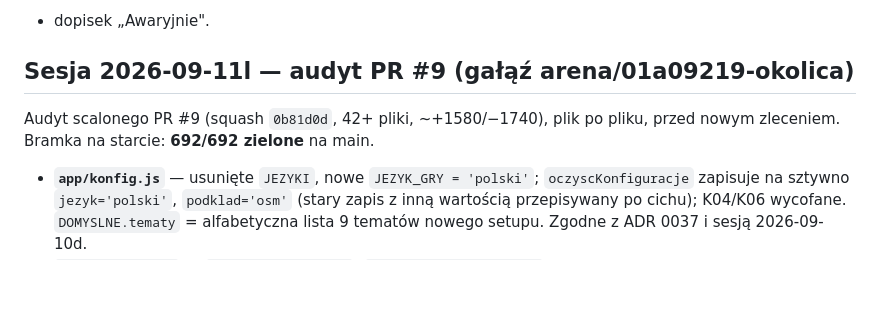
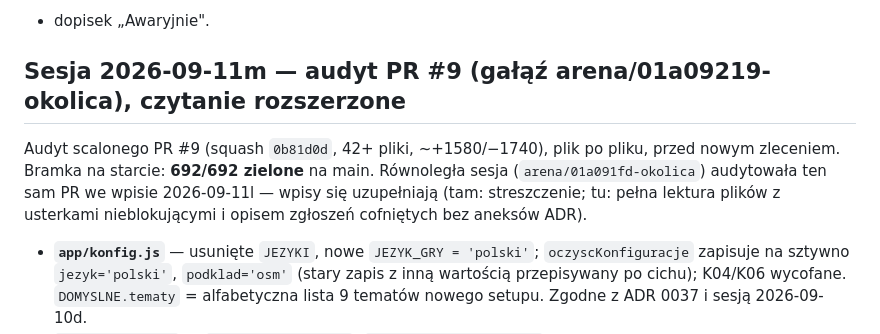
Before and after one commit to szybkoiwyraznie-rgb/okolica, a Markdown page: docs/PROJECT_HISTORY.md, the part around the change. Rendered like a GitHub page; blank space fills up the shorter version.

Commit message:
Audyt PR #9: oznaczenie wpisu jako 2026-09-11m
Równoległa sesja (arena/01a091fd-okolica, PR #10) ma już wpis 2026-09-11l
dla tego samego audytu — mój wpis dostaje kolejną literę i dopisek
o wzajemnym uzupełnianiu, żeby historia nie miała dwóch identycznych
nagłówków przy kolejności scalania PR-ów.

Co-authored-by: arena-agent <297053741+arena-agent@users.noreply.github.com>

```diff
--- a/docs/PROJECT_HISTORY.md
+++ b/docs/PROJECT_HISTORY.md
@@ -2579,10 +2579,13 @@ koniec hosta), README, WORKFLOW §4.4 (9 punktów), instrukcja mostu §5b
 
 
 
-## Sesja 2026-09-11l — audyt PR #9 (gałąź arena/01a09219-okolica)
+## Sesja 2026-09-11m — audyt PR #9 (gałąź arena/01a09219-okolica), czytanie rozszerzone
 
 Audyt scalonego PR #9 (squash `0b81d0d`, 42+ pliki, ~+1580/−1740), plik po
 pliku, przed nowym zleceniem. Bramka na starcie: **692/692 zielone** na main.
+Równoległa sesja (`arena/01a091fd-okolica`) audytowała ten sam PR we wpisie
+2026-09-11l — wpisy się uzupełniają (tam: streszczenie; tu: pełna lektura
+plików z usterkami nieblokującymi i opisem zgłoszeń cofniętych bez aneksów ADR).
 
 - **`app/konfig.js`** — usunięte `JEZYKI`, nowe `JEZYK_GRY = 'polski'`;
   `oczyscKonfiguracje` zapisuje na sztywno `jezyk='polski'`, `podklad='osm'`
```
